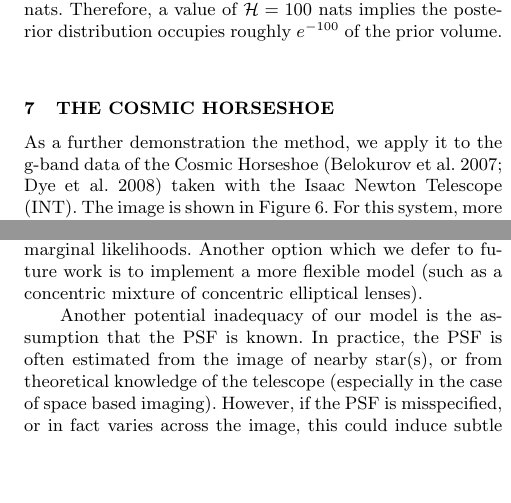
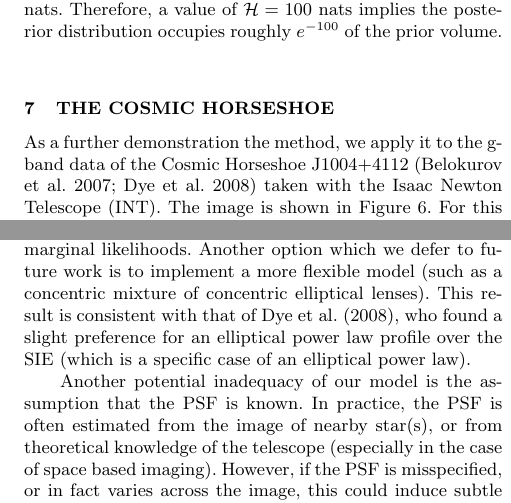
Before and after one commit to eggplantbren/Lensing2, a LaTeX paper (Papers/ms.tex): two parts of the columns of pages 7 and 8 of 9, joined at a grey line, cut so that both start at the same text, the shorter picture padded with empty space. Compiled offline with pdfLaTeX; a LaTeX package or settings file that is missing is left out.

Commit message:
Cosmic Horseshoe phone number, and consistency with Dye

```diff
--- a/Papers/ms.tex
+++ b/Papers/ms.tex
@@ -689,7 +689,7 @@ case, there is strong evidence for a substructure close to the top-left image
 
 \section{The Cosmic Horseshoe}
 As a further demonstration the method, we apply it to the g-band data
-of the Cosmic Horseshoe \citep{belokurov, 2008MNRAS.388..384D} taken with the Isaac Newton Telescope (INT). The image is shown in Figure~\ref{fig:horseshoe_image}.
+of the Cosmic Horseshoe J1004+4112 \citep{belokurov, 2008MNRAS.388..384D} taken with the Isaac Newton Telescope (INT). The image is shown in Figure~\ref{fig:horseshoe_image}.
 For this system,
 more data is available (i and U band data, as well as more recent
 Hubble Space Telescope (HST) imaging), although the g-band image is the highest
@@ -764,7 +764,9 @@ model would only be able to explain the data by adding substructures. Hence, an
 the SIE family. One way of further investigating this is to use a different family of
 smooth lens models and doing model selection based on the marginal likelihoods.
 Another option which we defer to future work is to implement a more flexible
-model (such as a concentric mixture of concentric elliptical lenses).
+model (such as a concentric mixture of concentric elliptical lenses). This
+result is consistent with that of \citet{2008MNRAS.388..384D}, who found a slight preference for an elliptical power law profile over the SIE
+(which is a specific case of an elliptical power law).
 
 Another potential inadequacy of our model is the assumption that the PSF is
 known. In practice, the PSF is often estimated from the image of nearby star(s),
```
